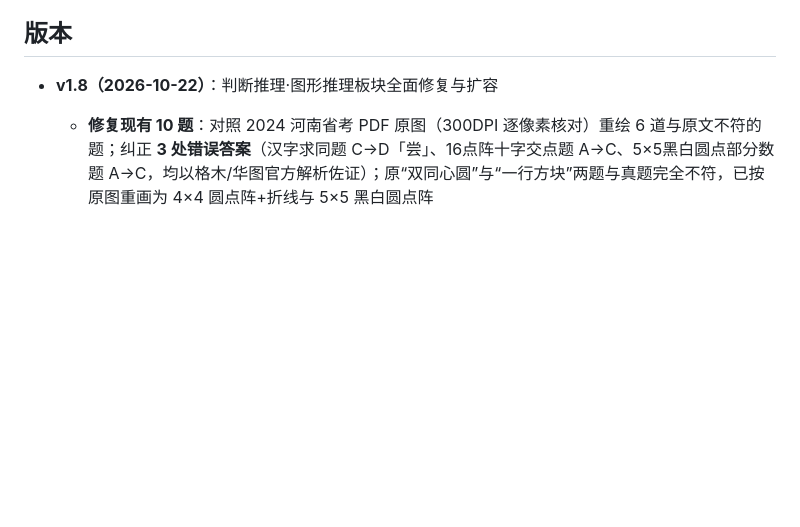
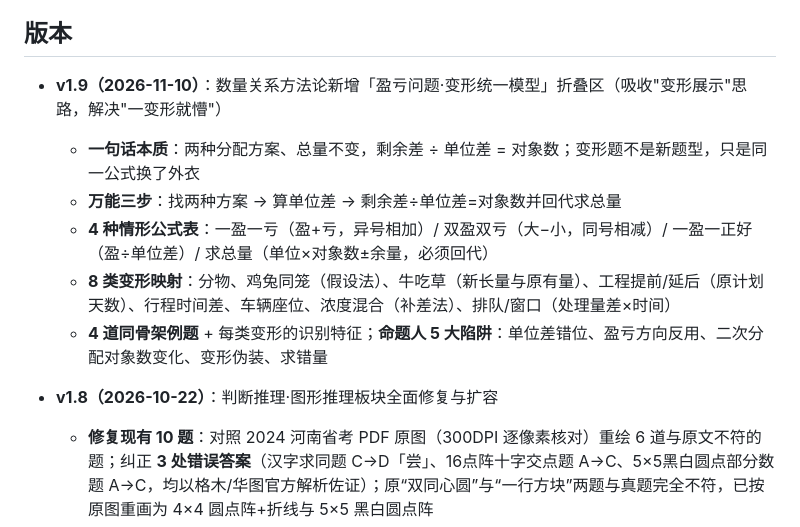
Before and after one commit to 951367983/xingce-zhenti-practice, a Markdown page: README.md, the part around the change. GitHub-like rendering; blank space fills up the shorter version.

Commit message:
v1.9 README 同步（盈亏变形统一模型）

```diff
--- a/README.md
+++ b/README.md
@@ -15,6 +15,13 @@
 - **答题体验**：计时、不确定标记、交卷判分、考点图谱、分年份统计、错题本与一键重练
 
 ## 版本
+
+- **v1.9（2026-11-10）**：数量关系方法论新增「盈亏问题·变形统一模型」折叠区（吸收"变形展示"思路，解决"一变形就懵"）
+  - **一句话本质**：两种分配方案、总量不变，剩余差 ÷ 单位差 = 对象数；变形题不是新题型，只是同一公式换了外衣
+  - **万能三步**：找两种方案 → 算单位差 → 剩余差÷单位差=对象数并回代求总量
+  - **4 种情形公式表**：一盈一亏（盈+亏，异号相加）/ 双盈双亏（大−小，同号相减）/ 一盈一正好（盈÷单位差）/ 求总量（单位×对象数±余量，必须回代）
+  - **8 类变形映射**：分物、鸡兔同笼（假设法）、牛吃草（新长量与原有量）、工程提前/延后（原计划天数）、行程时间差、车辆座位、浓度混合（补差法）、排队/窗口（处理量差×时间）
+  - **4 道同骨架例题** + 每类变形的识别特征；**命题人 5 大陷阱**：单位差错位、盈亏方向反用、二次分配对象数变化、变形伪装、求错量
 
 - **v1.8（2026-10-22）**：判断推理·图形推理板块全面修复与扩容
   - **修复现有 10 题**：对照 2024 河南省考 PDF 原图（300DPI 逐像素核对）重绘 6 道与原文不符的题；纠正 **3 处错误答案**（汉字求同题 C→D「尝」、16点阵十字交点题 A→C、5×5黑白圆点部分数题 A→C，均以格木/华图官方解析佐证）；原“双同心圆”与“一行方块”两题与真题完全不符，已按原图重画为 4×4 圆点阵+折线与 5×5 黑白圆点阵
```
